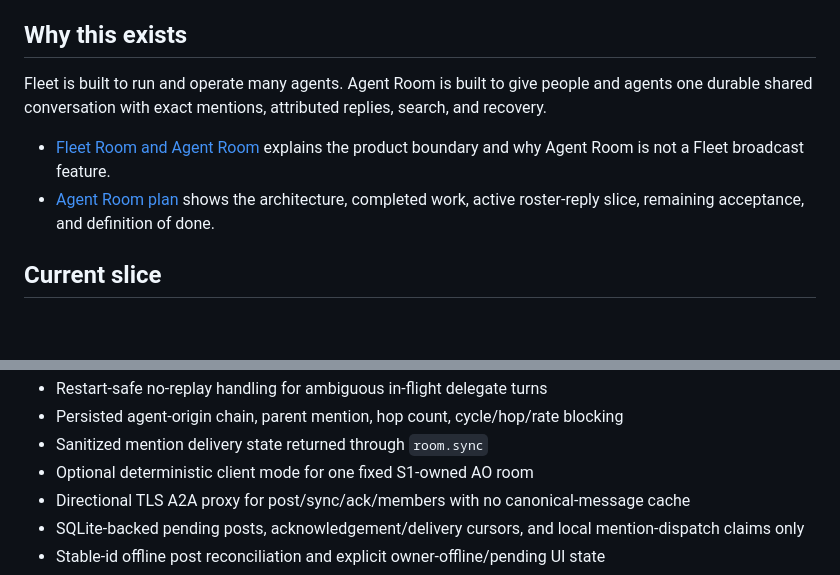
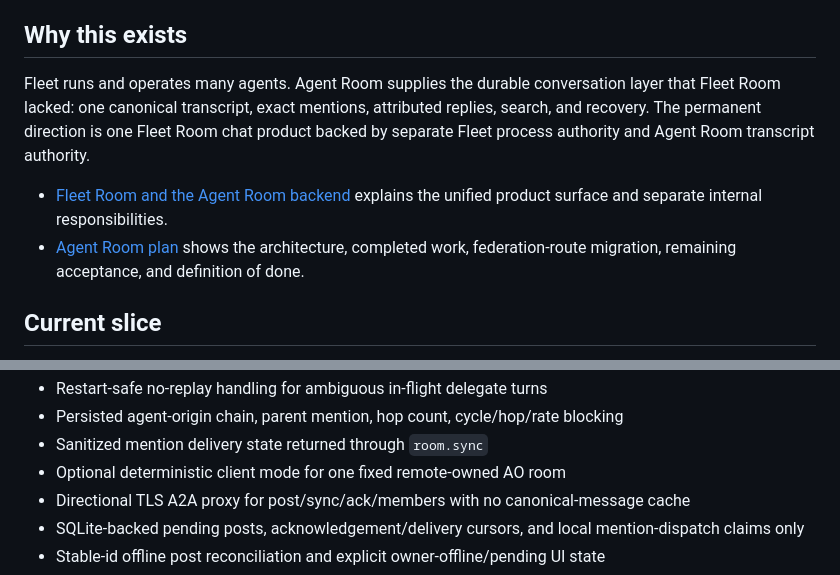
Before and after one commit to RomeoRaven/agent-room-plugin, a Markdown page: README.md, 2 parts joined by grey strips. GitHub-like rendering; blank space fills up the shorter version.

Commit message:
docs: adopt Fleet Room federation direction (#12)

```diff
--- a/README.md
+++ b/README.md
@@ -6,10 +6,10 @@ This plugin is intentionally backend-only. It reuses protoAgent's native Room/Fl
 
 ## Why this exists
 
-Fleet is built to run and operate many agents. Agent Room is built to give people and agents one durable shared conversation with exact mentions, attributed replies, search, and recovery.
+Fleet runs and operates many agents. Agent Room supplies the durable conversation layer that Fleet Room lacked: one canonical transcript, exact mentions, attributed replies, search, and recovery. The permanent direction is one Fleet Room chat product backed by separate Fleet process authority and Agent Room transcript authority.
 
-- [Fleet Room and Agent Room](docs/fleet-room-vs-agent-room.md) explains the product boundary and why Agent Room is not a Fleet broadcast feature.
-- [Agent Room plan](docs/agent-room-plan.md) shows the architecture, completed work, active roster-reply slice, remaining acceptance, and definition of done.
+- [Fleet Room and the Agent Room backend](docs/fleet-room-vs-agent-room.md) explains the unified product surface and separate internal responsibilities.
+- [Agent Room plan](docs/agent-room-plan.md) shows the architecture, completed work, federation-route migration, remaining acceptance, and definition of done.
 
 ## Current slice
 
@@ -31,7 +31,7 @@ Fleet is built to run and operate many agents. Agent Room is built to give peopl
 - Restart-safe no-replay handling for ambiguous in-flight delegate turns
 - Persisted agent-origin chain, parent mention, hop count, cycle/hop/rate blocking
 - Sanitized mention delivery state returned through `room.sync`
-- Optional deterministic client mode for one fixed S1-owned AO room
+- Optional deterministic client mode for one fixed remote-owned AO room
 - Directional TLS A2A proxy for post/sync/ack/members with no canonical-message cache
 - SQLite-backed pending posts, acknowledgement/delivery cursors, and local mention-dispatch claims only
 - Stable-id offline post reconciliation and explicit owner-offline/pending UI state
```
Also changed, not shown: docs/agent-room-plan.md (+60 -14 lines), docs/fleet-room-vs-agent-room.md (+44 -38 lines).
